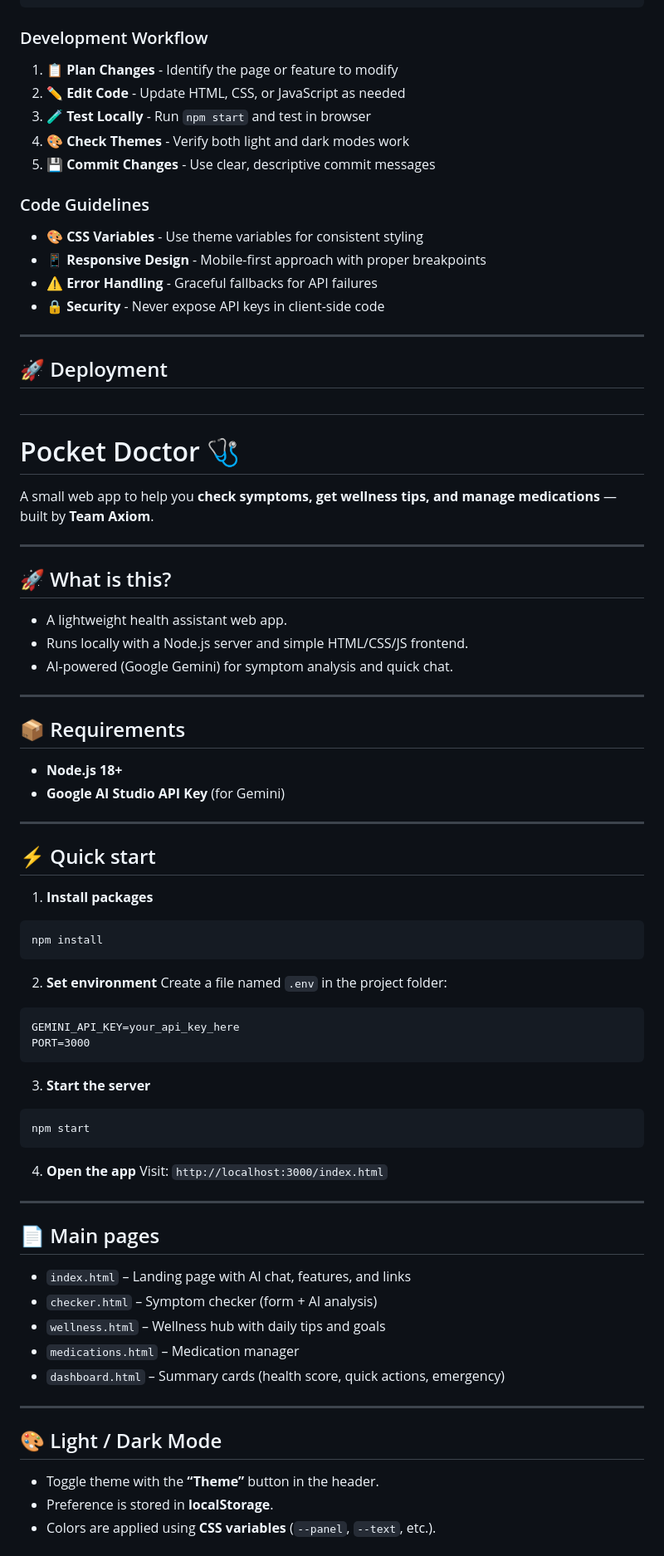
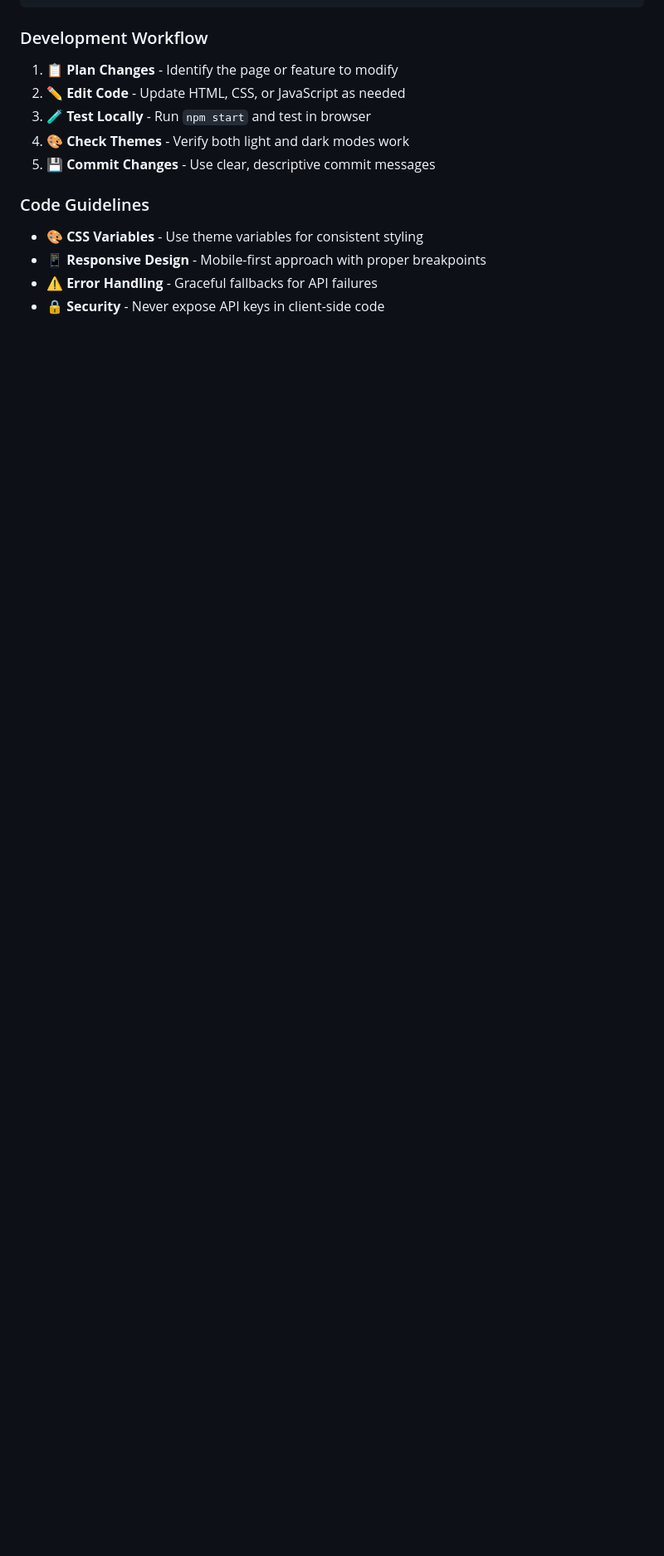
Before and after one commit to sohamroyc/pocketdoctorsmf, a Markdown page: README.md, the part around one of its changes. Shown at 83% size. GitHub-like rendering; blank space fills up the shorter version.

````diff
--- a/README.md
+++ b/README.md
@@ -226,67 +226,3 @@ pocket-doctor/
 - **📱 Responsive Design** - Mobile-first approach with proper breakpoints
 - **⚠️ Error Handling** - Graceful fallbacks for API failures
 - **🔒 Security** - Never expose API keys in client-side code
-
----
-
-## 🚀 Deployment
-
-
-#
-# Pocket Doctor 🩺
-
-A small web app to help you **check symptoms, get wellness tips, and manage medications** — built by **Team Axiom**.
-
----
-
-## 🚀 What is this?
-- A lightweight health assistant web app.
-- Runs locally with a Node.js server and simple HTML/CSS/JS frontend.
-- AI-powered (Google Gemini) for symptom analysis and quick chat.
-
----
-
-## 📦 Requirements
-- **Node.js 18+**
-- **Google AI Studio API Key** (for Gemini)
-
----
-
-## ⚡ Quick start
-
-1. **Install packages**
-```bash
-npm install
-```
-
-2. **Set environment**
-Create a file named `.env` in the project folder:
-```
-GEMINI_API_KEY=your_api_key_here
-PORT=3000
-```
-
-3. **Start the server**
-```bash
-npm start
-```
-
-4. **Open the app**
-Visit: `http://localhost:3000/index.html`
-
----
-
-## 📄 Main pages
-- `index.html` – Landing page with AI chat, features, and links
-- `checker.html` – Symptom checker (form + AI analysis)
-- `wellness.html` – Wellness hub with daily tips and goals
-- `medications.html` – Medication manager
-- `dashboard.html` – Summary cards (health score, quick actions, emergency)
-
----
-
-## 🎨 Light / Dark Mode
-- Toggle theme with the **“Theme”** button in the header.
-- Preference is stored in **localStorage**.
-- Colors are applied using **CSS variables** (`--panel`, `--text`, etc.).
-
````
Also changed, not shown: other parts of README.md (+0 -88 lines).
